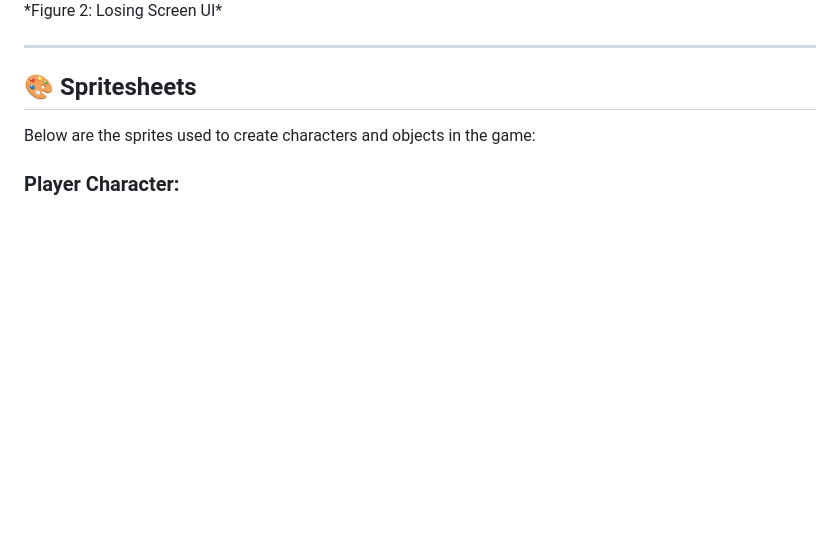
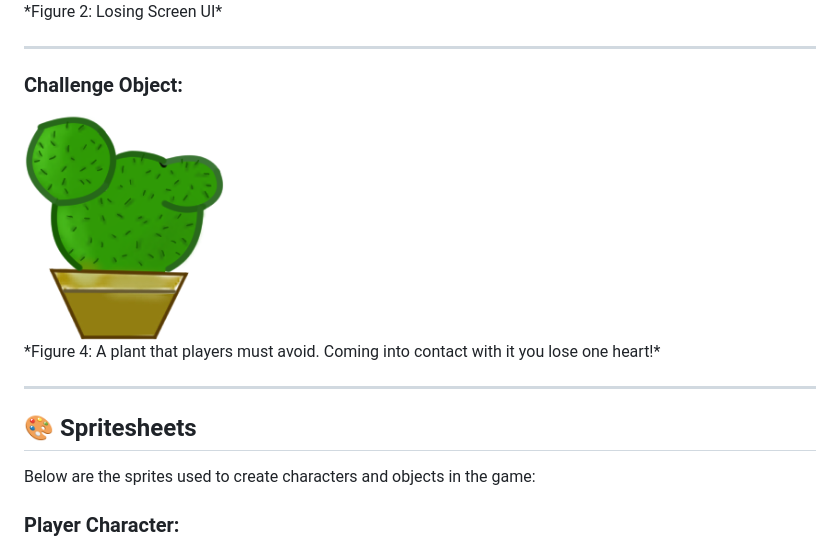
Before and after one commit to IlseHahn22/CCL1, a Markdown page: README.md, the part around the change. Drawn GitHub-style; blank space fills up the shorter version.

```diff
--- a/README.md
+++ b/README.md
@@ -41,6 +41,14 @@
 <div style="text-align: center;">
   <img src="./images/losingScreen.jpg" alt="Losing Screen" width="600">
   <p>*Figure 2: Losing Screen UI*</p>
+</div>
+
+---
+
+### Challenge Object:
+<div style="text-align: center;">
+  <img src="./images/Kaktus.png" alt="Kaktus Object" width="200">
+  <p>*Figure 4: A plant that players must avoid. Coming into contact with it you lose one heart!*</p>
 </div>
 
 ---
```
